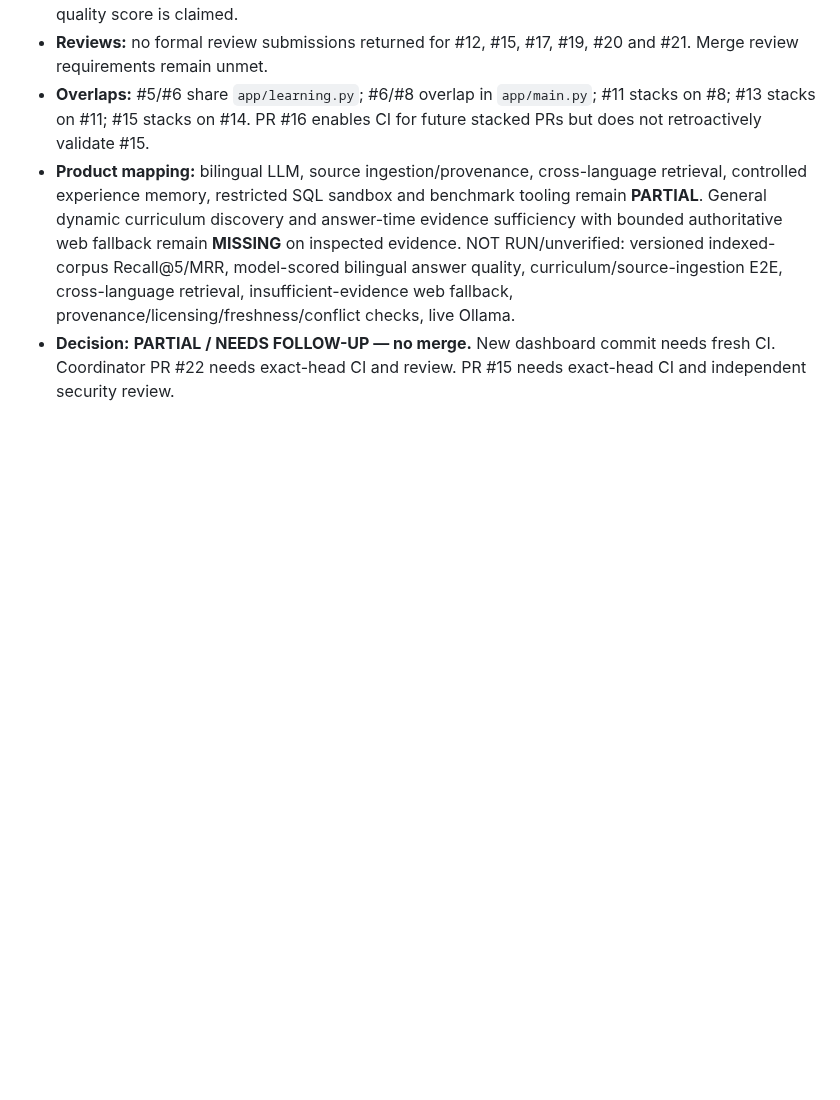
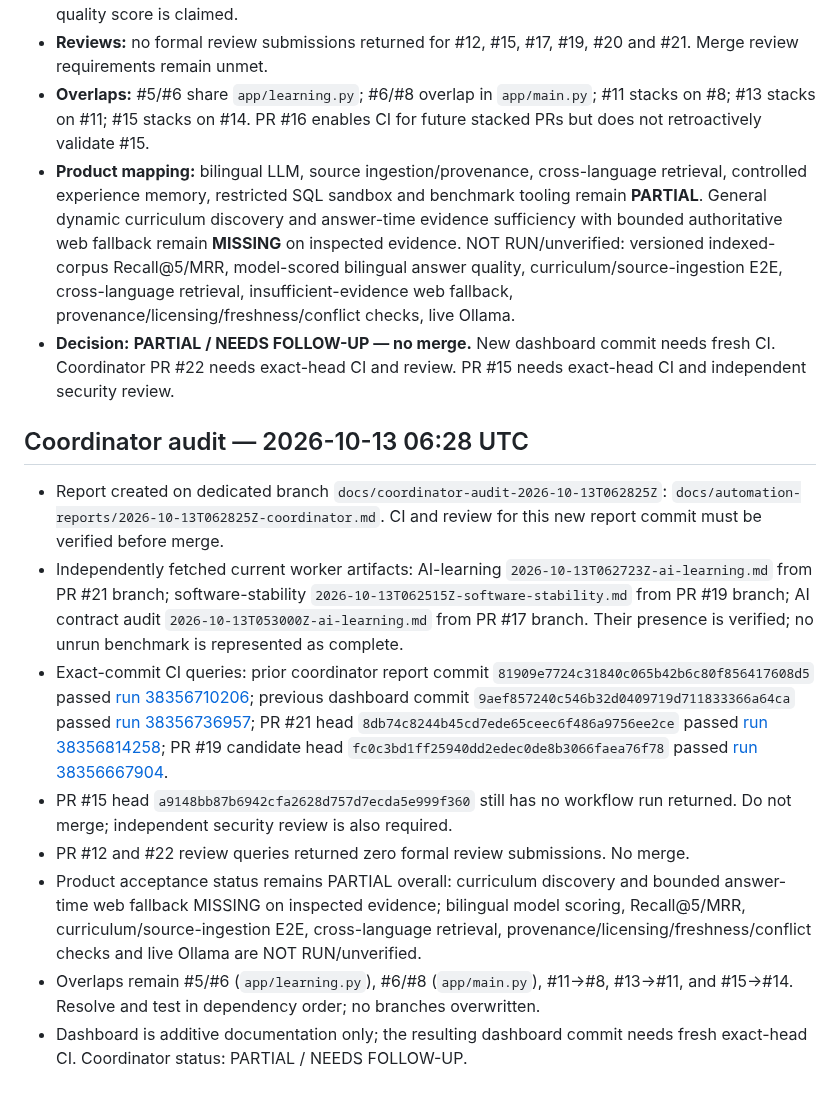
Before and after one commit to cognitive-kernel/Personal-AI-assistant, a Markdown page: docs/PROJECT_PROGRESS.md, the part around the change. Drawn GitHub-style; blank space fills up the shorter version.

Commit message:
docs: update coordination dashboard 2026-10-13T062825Z

```diff
--- a/docs/PROJECT_PROGRESS.md
+++ b/docs/PROJECT_PROGRESS.md
@@ -448,3 +448,15 @@ Report: [2026-10-13T030900Z-coordinator.md](automation-reports/2026-10-13T030900
 - **Overlaps:** #5/#6 share `app/learning.py`; #6/#8 overlap in `app/main.py`; #11 stacks on #8; #13 stacks on #11; #15 stacks on #14. PR #16 enables CI for future stacked PRs but does not retroactively validate #15.
 - **Product mapping:** bilingual LLM, source ingestion/provenance, cross-language retrieval, controlled experience memory, restricted SQL sandbox and benchmark tooling remain **PARTIAL**. General dynamic curriculum discovery and answer-time evidence sufficiency with bounded authoritative web fallback remain **MISSING** on inspected evidence. NOT RUN/unverified: versioned indexed-corpus Recall@5/MRR, model-scored bilingual answer quality, curriculum/source-ingestion E2E, cross-language retrieval, insufficient-evidence web fallback, provenance/licensing/freshness/conflict checks, live Ollama.
 - **Decision:** **PARTIAL / NEEDS FOLLOW-UP — no merge.** New dashboard commit needs fresh CI. Coordinator PR #22 needs exact-head CI and review. PR #15 needs exact-head CI and independent security review.
+
+
+## Coordinator audit — 2026-10-13 06:28 UTC
+
+- Report created on dedicated branch `docs/coordinator-audit-2026-10-13T062825Z`: `docs/automation-reports/2026-10-13T062825Z-coordinator.md`. CI and review for this new report commit must be verified before merge.
+- Independently fetched current worker artifacts: AI-learning `2026-10-13T062723Z-ai-learning.md` from PR #21 branch; software-stability `2026-10-13T062515Z-software-stability.md` from PR #19 branch; AI contract audit `2026-10-13T053000Z-ai-learning.md` from PR #17 branch. Their presence is verified; no unrun benchmark is represented as complete.
+- Exact-commit CI queries: prior coordinator report commit `81909e7724c31840c065b42b6c80f856417608d5` passed [run 38356710206](https://github.com/cognitive-kernel/Personal-AI-assistant/actions/runs/38356710206); previous dashboard commit `9aef857240c546b32d0409719d711833366a64ca` passed [run 38356736957](https://github.com/cognitive-kernel/Personal-AI-assistant/actions/runs/38356736957); PR #21 head `8db74c8244b45cd7ede65ceec6f486a9756ee2ce` passed [run 38356814258](https://github.com/cognitive-kernel/Personal-AI-assistant/actions/runs/38356814258); PR #19 candidate head `fc0c3bd1ff25940dd2edec0de8b3066faea76f78` passed [run 38356667904](https://github.com/cognitive-kernel/Personal-AI-assistant/actions/runs/38356667904).
+- PR #15 head `a9148bb87b6942cfa2628d757d7ecda5e999f360` still has no workflow run returned. Do not merge; independent security review is also required.
+- PR #12 and #22 review queries returned zero formal review submissions. No merge.
+- Product acceptance status remains PARTIAL overall: curriculum discovery and bounded answer-time web fallback MISSING on inspected evidence; bilingual model scoring, Recall@5/MRR, curriculum/source-ingestion E2E, cross-language retrieval, provenance/licensing/freshness/conflict checks and live Ollama are NOT RUN/unverified.
+- Overlaps remain #5/#6 (`app/learning.py`), #6/#8 (`app/main.py`), #11→#8, #13→#11, and #15→#14. Resolve and test in dependency order; no branches overwritten.
+- Dashboard is additive documentation only; the resulting dashboard commit needs fresh exact-head CI. Coordinator status: PARTIAL / NEEDS FOLLOW-UP.
```
